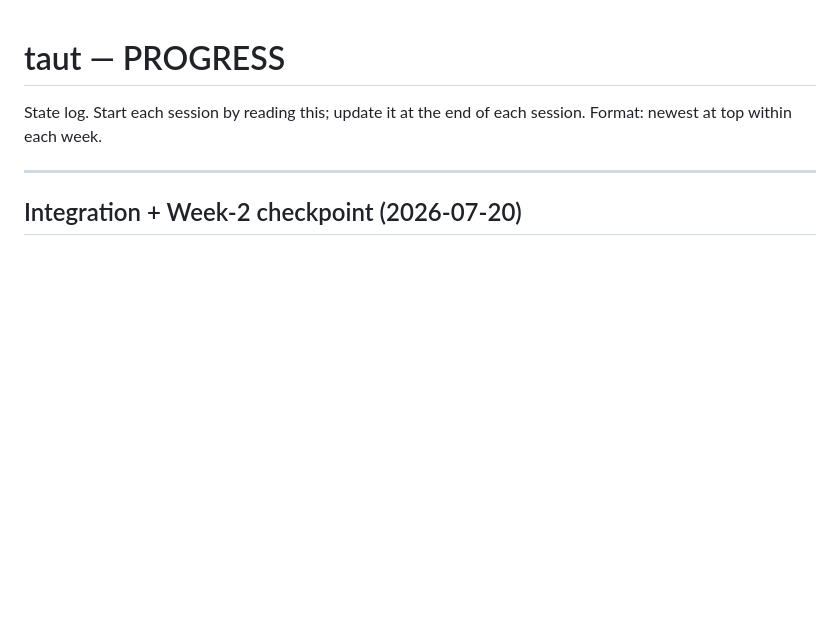
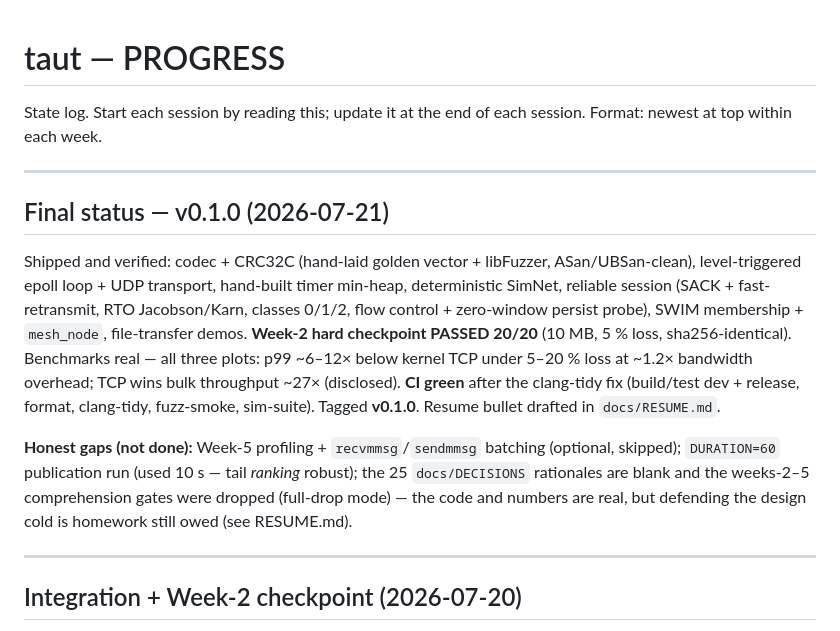
Before and after one commit to lgoyal6/taut, a Markdown page: docs/PROGRESS.md, the part around the change. GitHub-like rendering; blank space fills up the shorter version.

Commit message:
Add resume-bullet draft and final v0.1.0 status
docs/RESUME.md: honest bullet with real metrics + swap checklist + defensibility gap; PROGRESS final status

```diff
--- a/docs/PROGRESS.md
+++ b/docs/PROGRESS.md
@@ -2,6 +2,25 @@
 
 State log. Start each session by reading this; update it at the end of each session.
 Format: newest at top within each week.
+
+---
+
+## Final status — v0.1.0 (2026-07-21)
+
+Shipped and verified: codec + CRC32C (hand-laid golden vector + libFuzzer, ASan/UBSan-clean),
+level-triggered epoll loop + UDP transport, hand-built timer min-heap, deterministic SimNet,
+reliable session (SACK + fast-retransmit, RTO Jacobson/Karn, classes 0/1/2, flow control +
+zero-window persist probe), SWIM membership + `mesh_node`, file-transfer demos.
+**Week-2 hard checkpoint PASSED 20/20** (10 MB, 5 % loss, sha256-identical). Benchmarks real —
+all three plots: p99 ~6–12× below kernel TCP under 5–20 % loss at ~1.2× bandwidth overhead; TCP
+wins bulk throughput ~27× (disclosed). **CI green** after the clang-tidy fix (build/test dev +
+release, format, clang-tidy, fuzz-smoke, sim-suite). Tagged **v0.1.0**. Resume bullet drafted in
+`docs/RESUME.md`.
+
+**Honest gaps (not done):** Week-5 profiling + `recvmmsg`/`sendmmsg` batching (optional, skipped);
+`DURATION=60` publication run (used 10 s — tail *ranking* robust); the 25 `docs/DECISIONS`
+rationales are blank and the weeks-2–5 comprehension gates were dropped (full-drop mode) — the
+code and numbers are real, but defending the design cold is homework still owed (see RESUME.md).
 
 ---
 
```
Also changed, not shown: docs/RESUME.md (added, +50 -0 lines).
